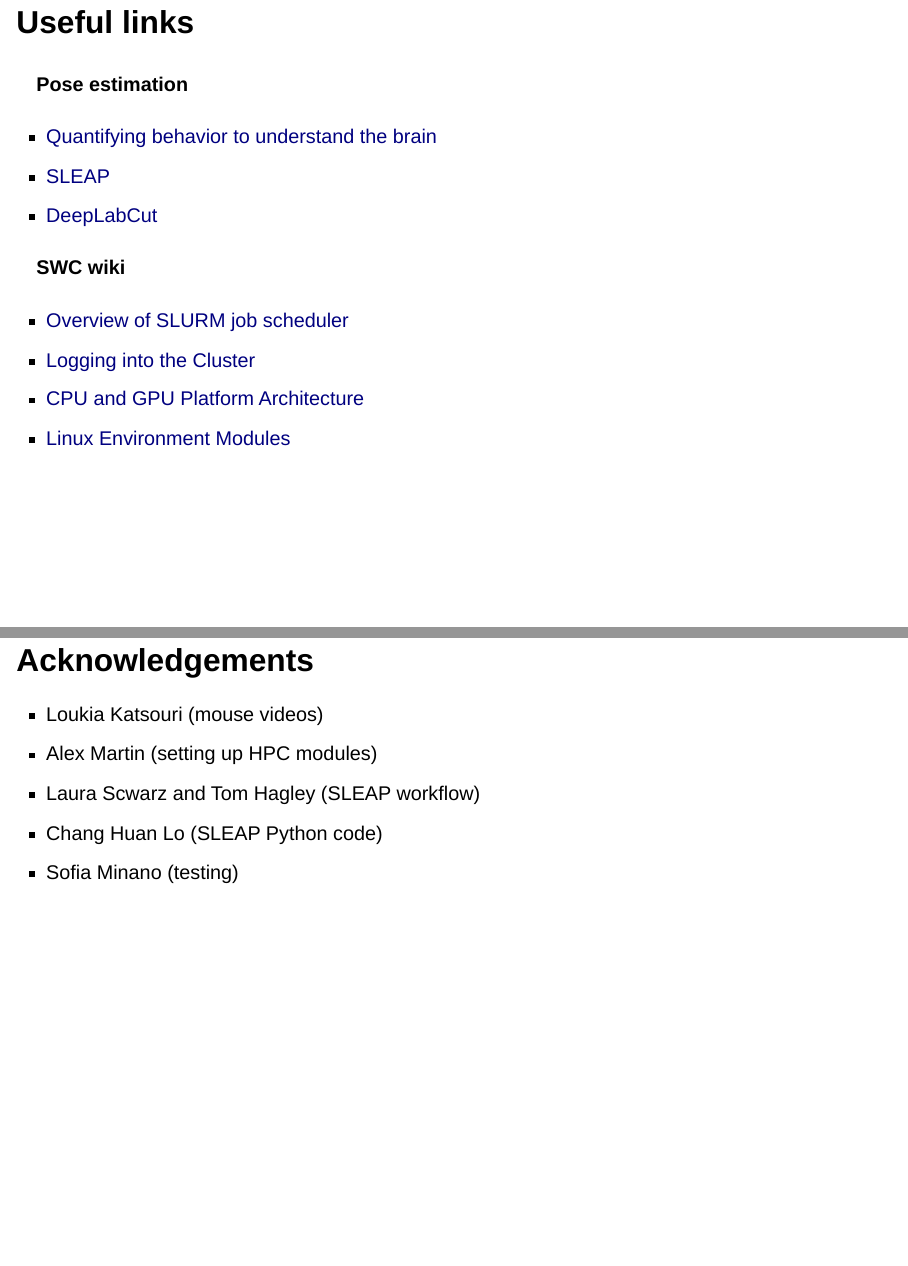
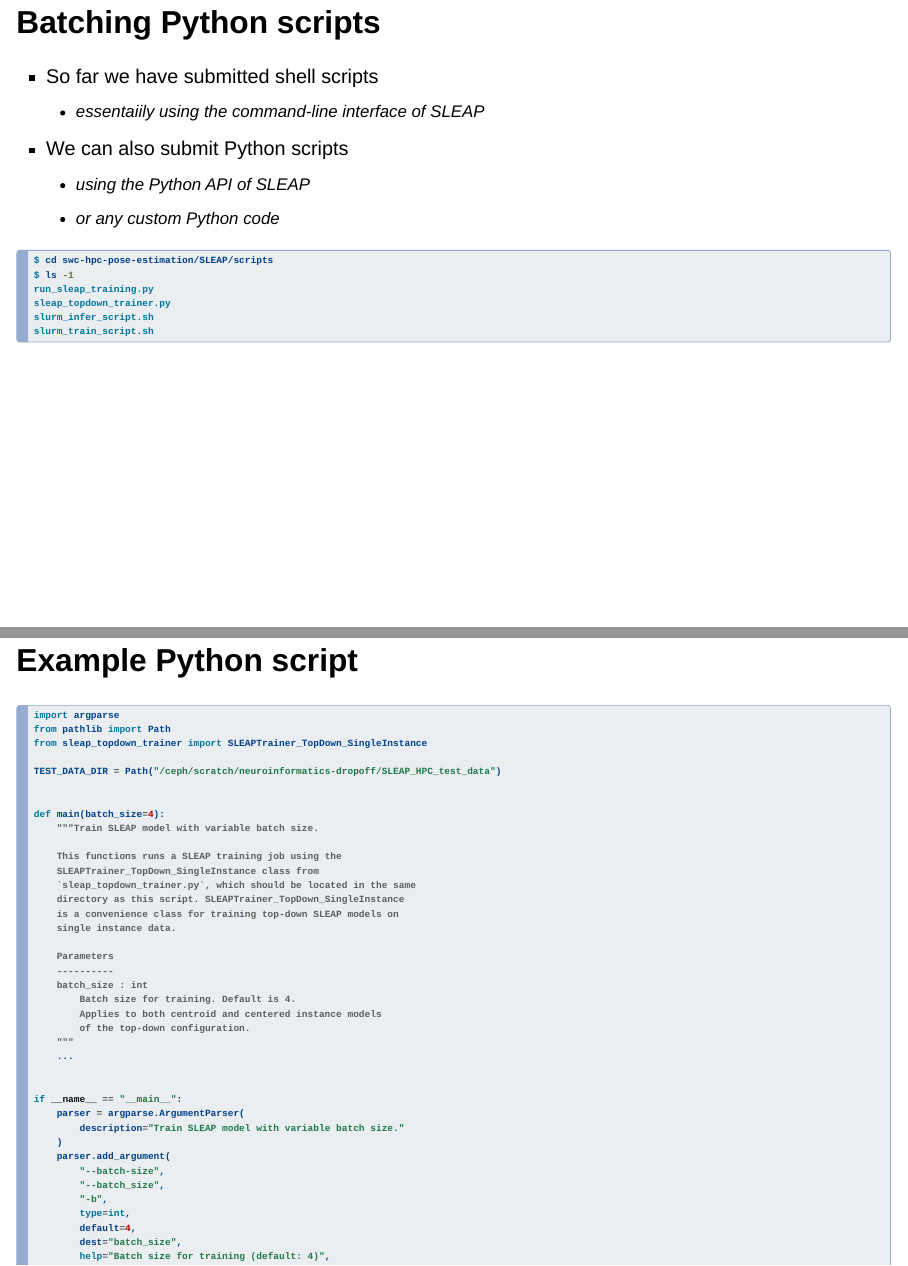
Before and after one commit to neuroinformatics-unit/swc-hpc-pose-estimation, a Quarto document (SLEAP/presentation/presentation.qmd): pages 25 and 26 of 26 before the commit and pages 25 and 26 of 30 after it, joined at a grey line. Rendered offline with R 4.5, knitr and Pandoc in place of Quarto, with nearby package versions; drawn as Slidy slides in place of the format the file asks for.

Commit message:
adde batch script calling python

````diff
--- a/SLEAP/presentation/presentation.qmd
+++ b/SLEAP/presentation/presentation.qmd
@@ -358,3 +362,66 @@
 - Repeat the training-inference cycle until satisfied
 :::
 
+## Batching Python scripts {.smaller}
+
+* So far we have submitted shell scripts
+  * essentaiily using the command-line interface of SLEAP
+
+::: {.fragment}
+* We can also submit Python scripts
+  * using the Python API of SLEAP
+  * or any custom Python code
+:::
+
+::: {.fragment}
+```{.bash code-line-numbers="3,4"}
+$ cd swc-hpc-pose-estimation/SLEAP/scripts
+$ ls -1
+run_sleap_training.py
+sleap_topdown_trainer.py
+slurm_infer_script.sh
+slurm_train_script.sh
+```
+:::
+
+## Example Python script {.smaller}
+```{.python filename="run_sleap_training" code-line-numbers="1-9|28-42"}
+import argparse
+from pathlib import Path
+from sleap_topdown_trainer import SLEAPTrainer_TopDown_SingleInstance
+
+TEST_DATA_DIR = Path("/ceph/scratch/neuroinformatics-dropoff/SLEAP_HPC_test_data")
+
+
+def main(batch_size=4):
+    """Train SLEAP model with variable batch size.
+
+    This functions runs a SLEAP training job using the
+    SLEAPTrainer_TopDown_SingleInstance class from
+    `sleap_topdown_trainer.py`, which should be located in the same
+    directory as this script. SLEAPTrainer_TopDown_SingleInstance
+    is a convenience class for training top-down SLEAP models on
+    single instance data.
+
+    Parameters
+    ----------
+    batch_size : int
+        Batch size for training. Default is 4.
+        Applies to both centroid and centered instance models
+        of the top-down configuration.
+    """
+    ...
+
+
+if __name__ == "__main__":
+    parser = argparse.ArgumentParser(
+        description="Train SLEAP model with variable batch size."
+    )
+    parser.add_argument(
+        "--batch-size",
+        "--batch_size",
+        "-b",
+        type=int,
+        default=4,
+        dest="batch_size",
+        help="Batch size for training (default: 4)",
@@ -376,5 +479,3 @@
 * Loukia Katsouri (mouse videos)
-* Alex Martin (setting up HPC modules)
 * Laura Scwarz and Tom Hagley (SLEAP workflow)
 * Chang Huan Lo (SLEAP Python code)
-* Sofia Minano (testing)
````
Also changed, not shown: SLEAP/presentation/presentation.html, SLEAP/presentation/presentation.qmd (46 more changed lines), 1 other file.
